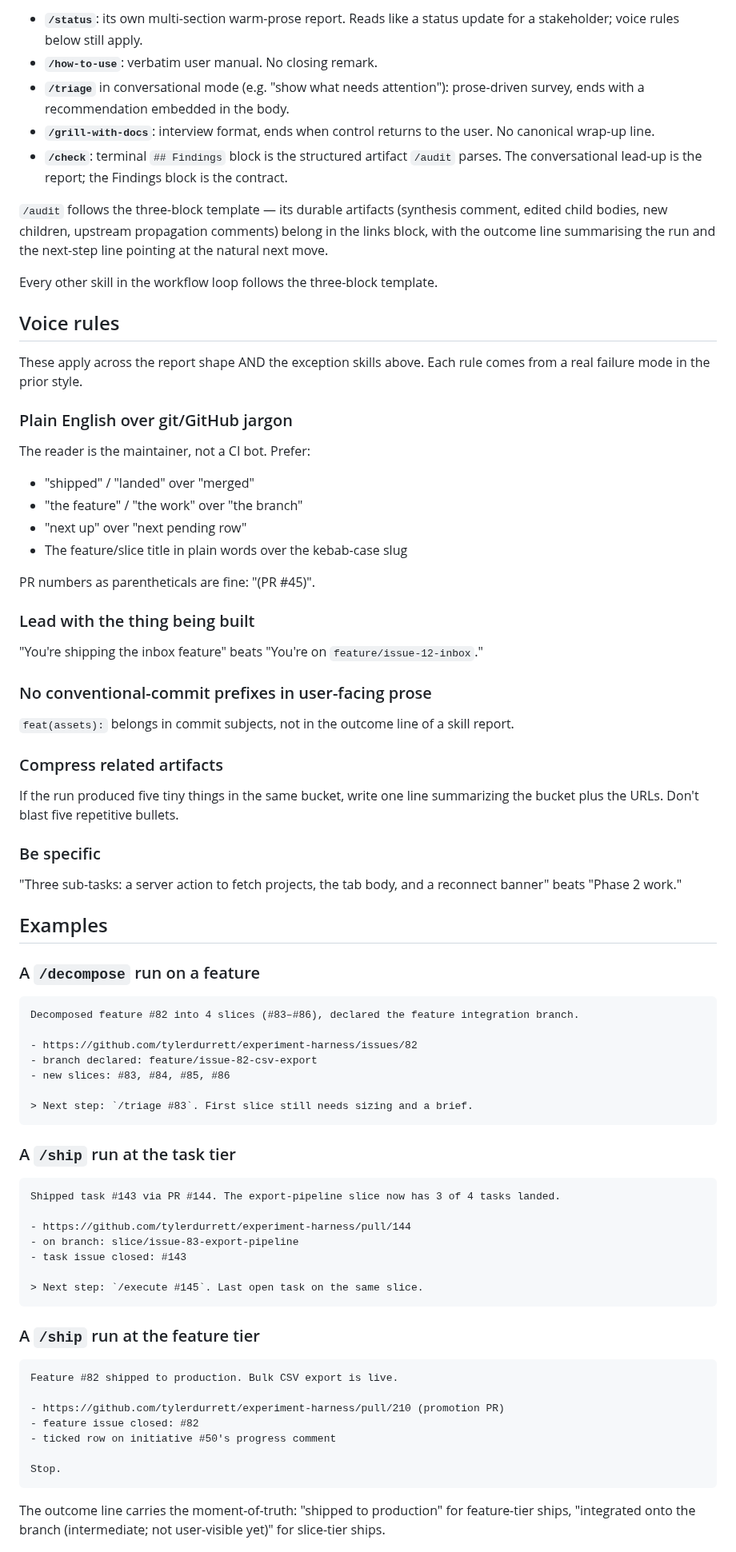
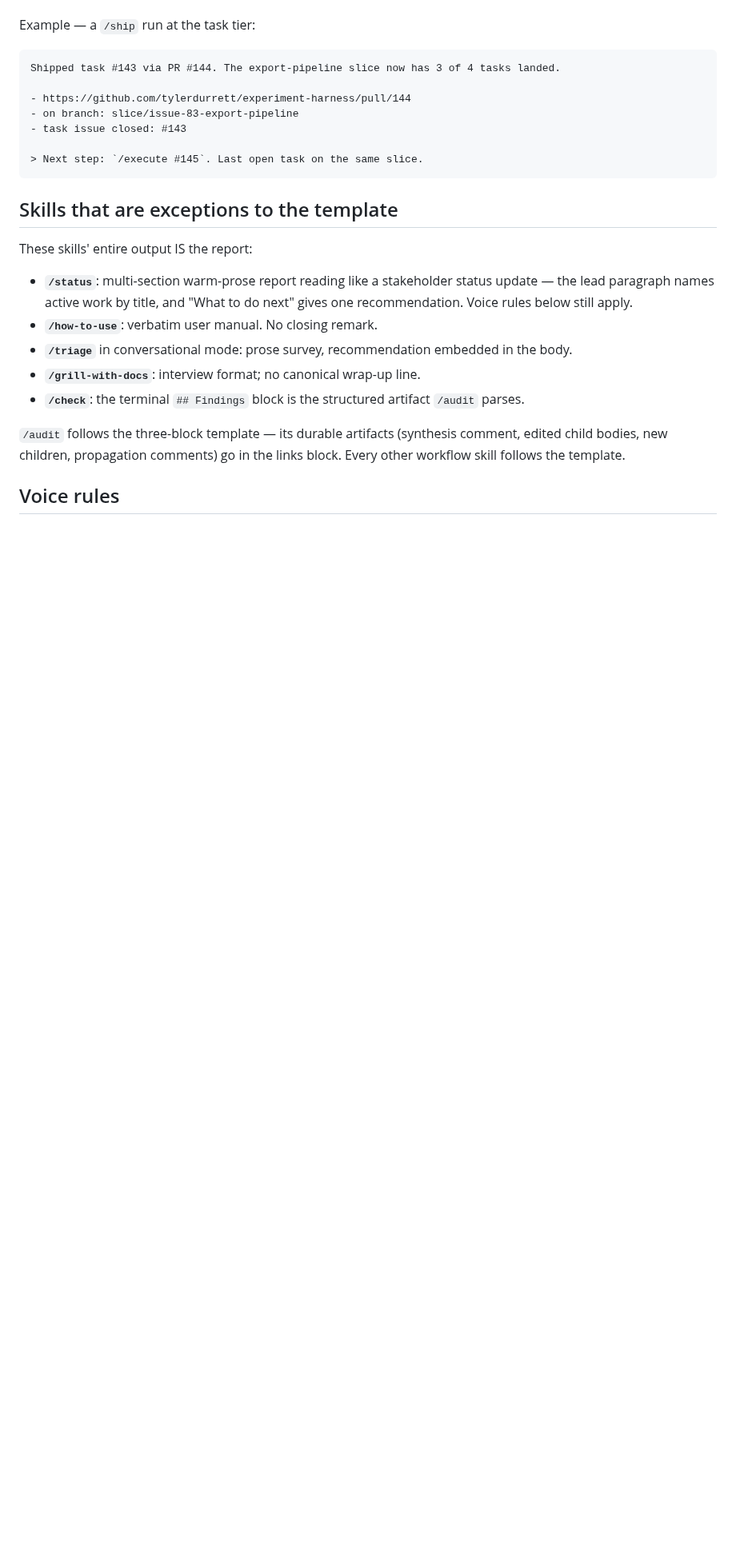
Before and after one commit to tylerdurrett/sketch-labs, a Markdown page: docs/agents/output-format.md, the part around one of its changes. Shown at 80% size. Rendered like a GitHub page; blank space fills up the shorter version.

Commit message:
docs(agents): slim output-format.md to the load-bearing content (#199)
Co-authored-by: tylerdurrett <hi@tcd.io>

````diff
--- a/docs/agents/output-format.md
+++ b/docs/agents/output-format.md
@@ -65,59 +24,4 @@ These skills' entire output IS the report. They don't follow the three-block sha
-- **`/status`**: its own multi-section warm-prose report. Reads like a status update for a stakeholder; voice rules below still apply.
-- **`/how-to-use`**: verbatim user manual. No closing remark.
-- **`/triage`** in conversational mode (e.g. "show what needs attention"): prose-driven survey, ends with a recommendation embedded in the body.
-- **`/grill-with-docs`**: interview format, ends when control returns to the user. No canonical wrap-up line.
-- **`/check`**: terminal `## Findings` block is the structured artifact `/audit` parses. The conversational lead-up is the report; the Findings block is the contract.
-
-`/audit` follows the three-block template — its durable artifacts (synthesis comment, edited child bodies, new children, upstream propagation comments) belong in the links block, with the outcome line summarising the run and the next-step line pointing at the natural next move.
-
-Every other skill in the workflow loop follows the three-block template.
-
-## Voice rules
-
-These apply across the report shape AND the exception skills above. Each rule comes from a real failure mode in the prior style.
-
-### Plain English over git/GitHub jargon
-
-The reader is the maintainer, not a CI bot. Prefer:
-
-- "shipped" / "landed" over "merged"
-- "the feature" / "the work" over "the branch"
-- "next up" over "next pending row"
-- The feature/slice title in plain words over the kebab-case slug
-
-PR numbers as parentheticals are fine: "(PR #45)".
-
-### Lead with the thing being built
-
-"You're shipping the inbox feature" beats "You're on `feature/issue-12-inbox`."
-
-### No conventional-commit prefixes in user-facing prose
-
-`feat(assets):` belongs in commit subjects, not in the outcome line of a skill report.
-
-### Compress related artifacts
-
-If the run produced five tiny things in the same bucket, write one line summarizing the bucket plus the URLs. Don't blast five repetitive bullets.
-
-### Be specific
-
-"Three sub-tasks: a server action to fetch projects, the tab body, and a reconnect banner" beats "Phase 2 work."
-
-## Examples
-
-### A `/decompose` run on a feature
-
-```
-Decomposed feature #82 into 4 slices (#83–#86), declared the feature integration branch.
-
-- https://github.com/tylerdurrett/experiment-harness/issues/82
-- branch declared: feature/issue-82-csv-export
-- new slices: #83, #84, #85, #86
-
-> Next step: `/triage #83`. First slice still needs sizing and a brief.
-```
-
-### A `/ship` run at the task tier
+Example — a `/ship` run at the task tier:
 
 ```
 Shipped task #143 via PR #144. The export-pipeline slice now has 3 of 4 tasks landed.
@@ -129,17 +33,17 @@ Shipped task #143 via PR #144. The export-pipeline slice now has 3 of 4 tasks la
 > Next step: `/execute #145`. Last open task on the same slice.
 ```
 
-### A `/ship` run at the feature tier
+## Skills that are exceptions to the template
 
-```
-Feature #82 shipped to production. Bulk CSV export is live.
+These skills' entire output IS the report:
 
-- https://github.com/tylerdurrett/experiment-harness/pull/210 (promotion PR)
-- feature issue closed: #82
-- ticked row on initiative #50's progress comment
+- **`/status`**: multi-section warm-prose report reading like a stakeholder status update — the lead paragraph names active work by title, and "What to do next" gives one recommendation. Voice rules below still apply.
+- **`/how-to-use`**: verbatim user manual. No closing remark.
+- **`/triage`** in conversational mode: prose survey, recommendation embedded in the body.
+- **`/grill-with-docs`**: interview format; no canonical wrap-up line.
+- **`/check`**: the terminal `## Findings` block is the structured artifact `/audit` parses.
 
-Stop.
-```
+`/audit` follows the three-block template — its durable artifacts (synthesis comment, edited child bodies, new children, propagation comments) go in the links block. Every other workflow skill follows the template.
 
-The outcome line carries the moment-of-truth: "shipped to production" for feature-tier ships, "integrated onto the <feature> branch (intermediate; not user-visible yet)" for slice-tier ships.
+## Voice rules
 
````
Also changed, not shown: other parts of docs/agents/output-format.md (+19 -66 lines).
